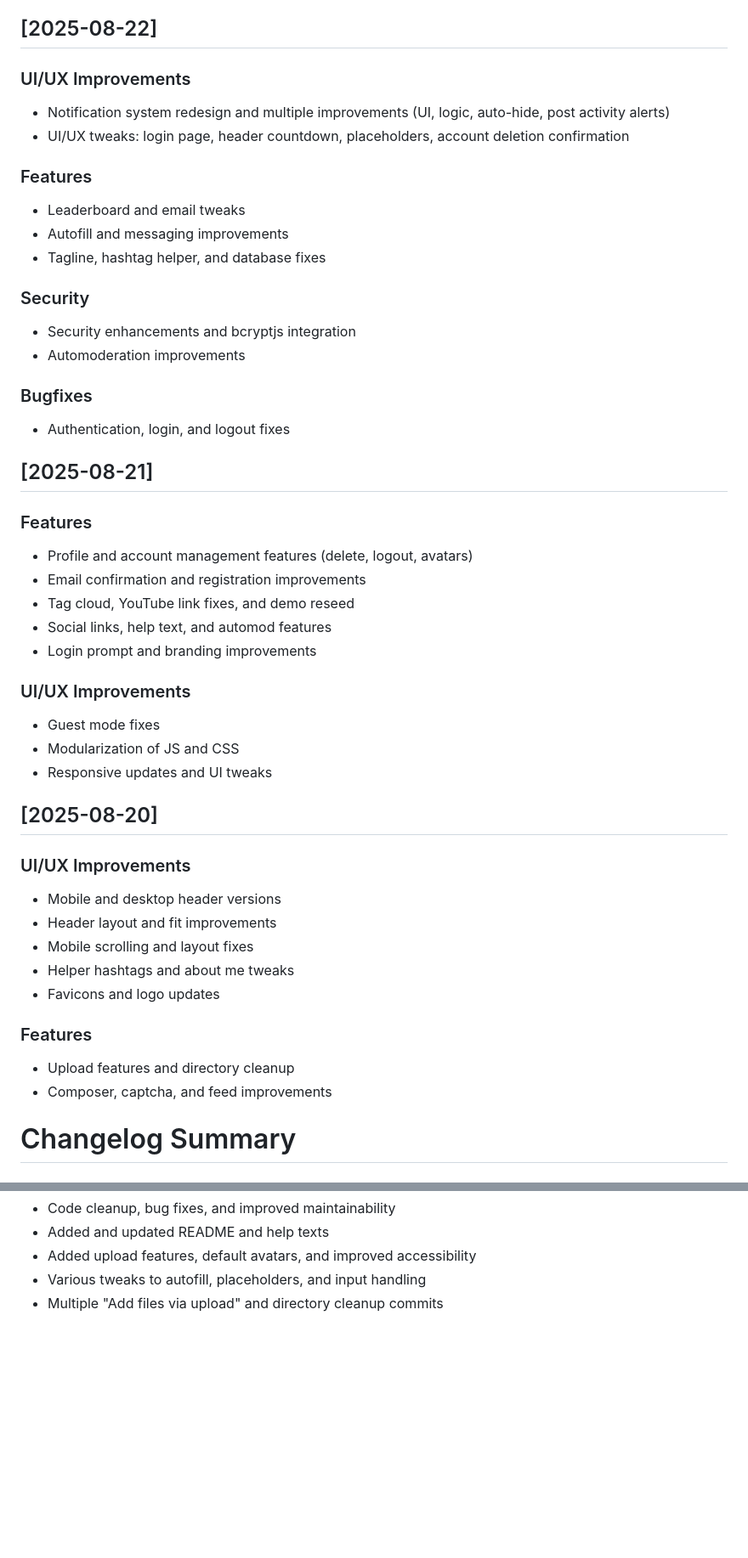
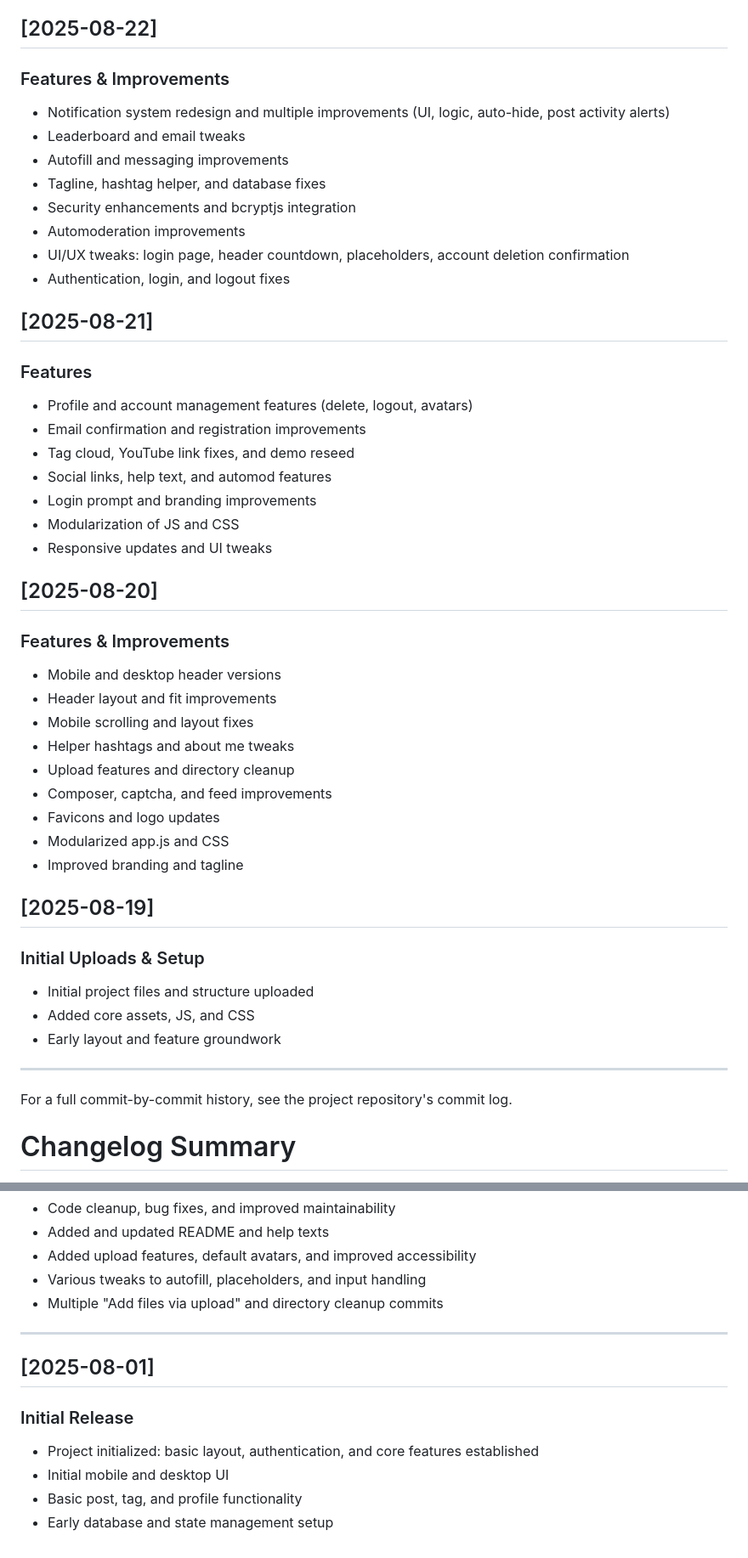
Before and after one commit to takeourcarsnow/ListenToThisSupbase, a Markdown page: CHANGELOG.md, 2 parts joined by grey strips. Shown: that part at 85% size. Drawn GitHub-style; blank space fills up the shorter version.

Commit message:
chlog restructure

```diff
--- a/CHANGELOG.md
+++ b/CHANGELOG.md
@@ -19,20 +24,14 @@
 - Other UI/UX tweaks and bugfixes
 
 ## [2025-08-22]
-### UI/UX Improvements
+### Features & Improvements
 - Notification system redesign and multiple improvements (UI, logic, auto-hide, post activity alerts)
-- UI/UX tweaks: login page, header countdown, placeholders, account deletion confirmation
-
-### Features
 - Leaderboard and email tweaks
 - Autofill and messaging improvements
 - Tagline, hashtag helper, and database fixes
-
-### Security
 - Security enhancements and bcryptjs integration
 - Automoderation improvements
-
-### Bugfixes
+- UI/UX tweaks: login page, header countdown, placeholders, account deletion confirmation
 - Authentication, login, and logout fixes
 
 ## [2025-08-21]
@@ -42,25 +41,30 @@
 - Tag cloud, YouTube link fixes, and demo reseed
 - Social links, help text, and automod features
 - Login prompt and branding improvements
-
-### UI/UX Improvements
-- Guest mode fixes
 - Modularization of JS and CSS
 - Responsive updates and UI tweaks
 
 ## [2025-08-20]
-### UI/UX Improvements
+### Features & Improvements
 - Mobile and desktop header versions
 - Header layout and fit improvements
 - Mobile scrolling and layout fixes
 - Helper hashtags and about me tweaks
-- Favicons and logo updates
-
-### Features
 - Upload features and directory cleanup
 - Composer, captcha, and feed improvements
+- Favicons and logo updates
+- Modularized app.js and CSS
+- Improved branding and tagline
 
+## [2025-08-19]
+### Initial Uploads & Setup
+- Initial project files and structure uploaded
+- Added core assets, JS, and CSS
+- Early layout and feature groundwork
 
+---
+
+For a full commit-by-commit history, see the project repository's commit log.
 
 
 # Changelog Summary
@@ -84,3 +88,12 @@ This file summarizes the major changes and improvements throughout the history o
 - Added upload features, default avatars, and improved accessibility
 - Various tweaks to autofill, placeholders, and input handling
 - Multiple "Add files via upload" and directory cleanup commits
+
+---
+
+## [2025-08-01]
+### Initial Release
+- Project initialized: basic layout, authentication, and core features established
+- Initial mobile and desktop UI
+- Basic post, tag, and profile functionality
+- Early database and state management setup
```
Also changed, not shown: other parts of CHANGELOG.md (+5 -0 lines).
